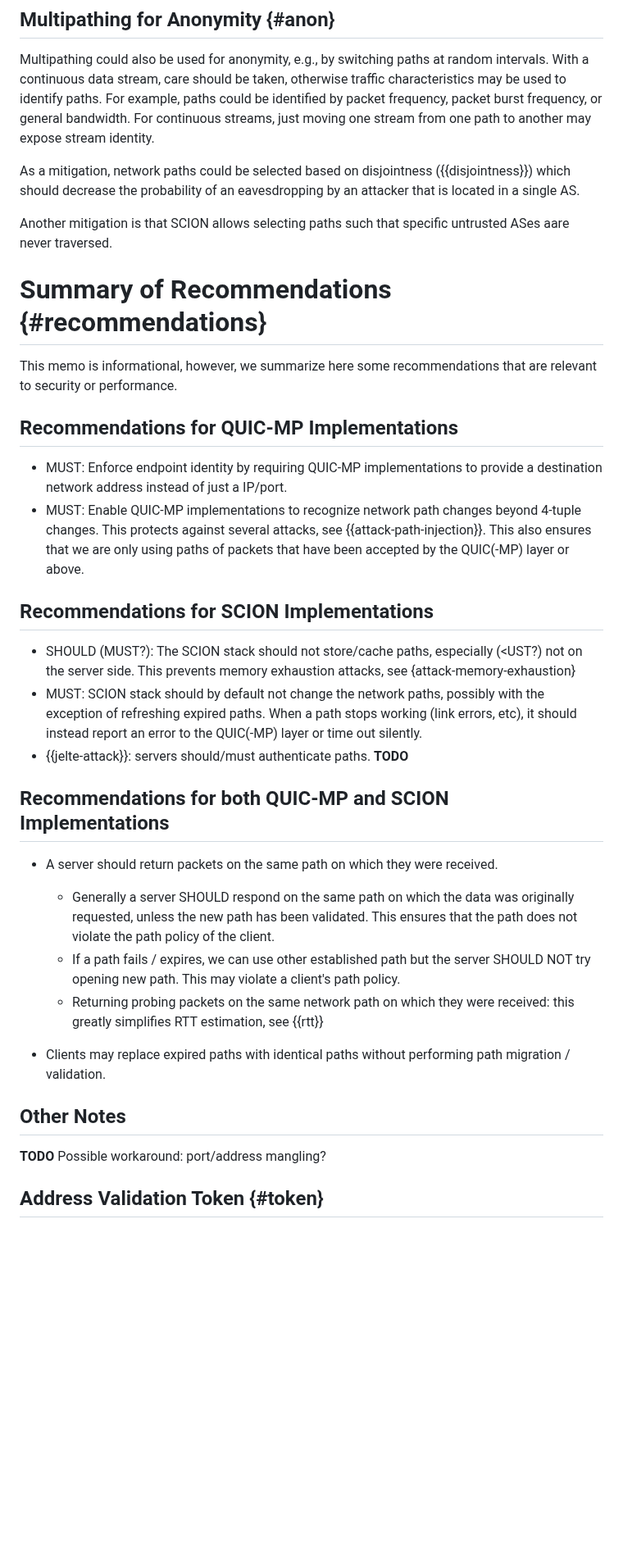
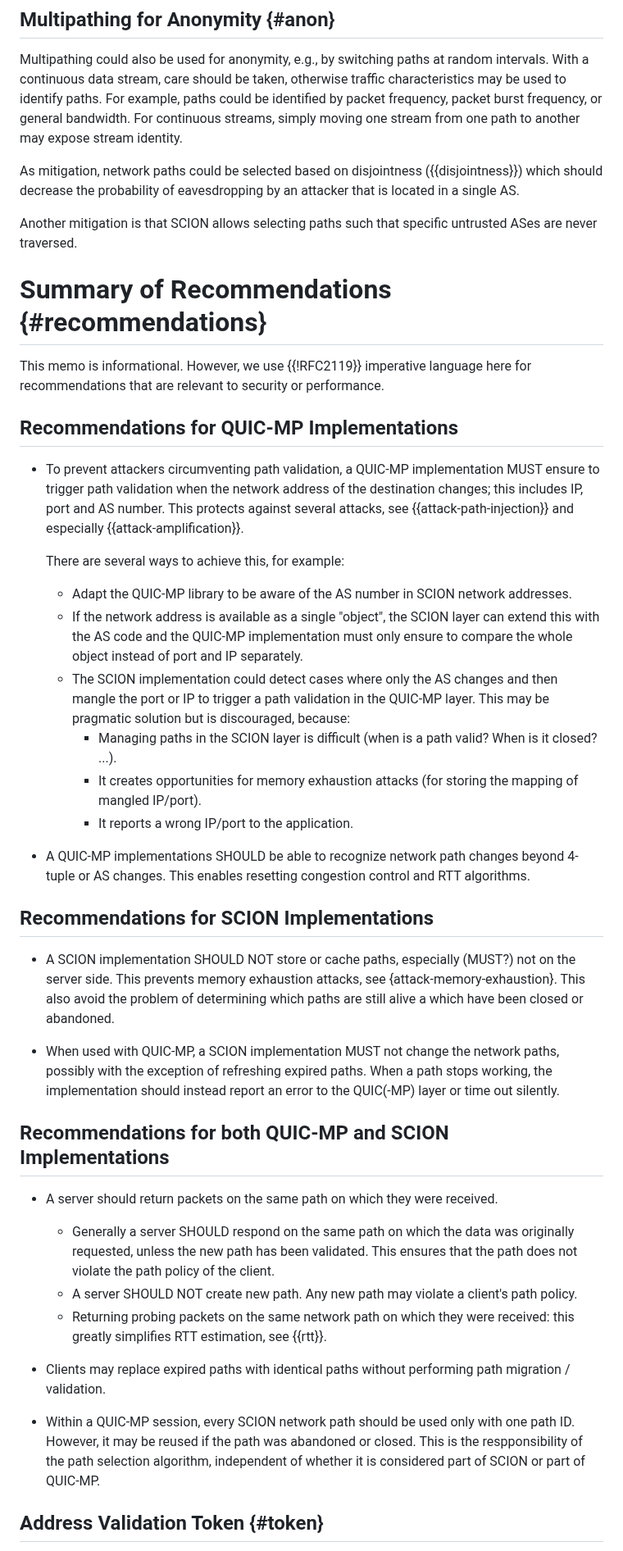
Before and after one commit to netsec-ethz/scion-quic-multipath_I-D, a Markdown page: draft-zaeschke-scion-quic-multipath.md, the part around one of its changes. Shown at 82% size. Drawn GitHub-style; blank space fills up the shorter version.

```diff
--- a/draft-zaeschke-scion-quic-multipath.md
+++ b/draft-zaeschke-scion-quic-multipath.md
@@ -625,42 +642,67 @@ With a continuous data stream, care should be taken, otherwise
 traffic characteristics may be used to identify paths.
 For example, paths could be identified by packet frequency, packet
 burst frequency, or general bandwidth.
-For continuous streams, just moving one stream from one path to another
-may expose stream identity.
+For continuous streams, simply moving one stream from one path to
+another may expose stream identity.
 
-As a mitigation, network paths could be selected based on disjointness
-({{disjointness}}) which should decrease the probability of an
+As mitigation, network paths could be selected based on disjointness
+({{disjointness}}) which should decrease the probability of
 eavesdropping by an attacker that is located in a single AS.
 
 Another mitigation is that SCION allows selecting paths such
-that specific untrusted ASes aare never traversed.
+that specific untrusted ASes are never traversed.
 
 
 # Summary of Recommendations {#recommendations}
 
-This memo is informational, however, we summarize here some
-recommendations that are relevant to security or performance.
+This memo is informational. However, we use {{!RFC2119}}
+imperative language here for recommendations that are
+relevant to security or performance.
+
 
 ## Recommendations for QUIC-MP Implementations
 
-- MUST: Enforce endpoint identity by requiring QUIC-MP
-implementations to provide a destination network address instead of
-just a IP/port.
-- MUST: Enable QUIC-MP implementations to recognize network path
-  changes beyond 4-tuple changes. This protects
-  against several attacks, see {{attack-path-injection}}.
-  This also ensures that we are only using paths of packets that
-  have been accepted by the QUIC(-MP) layer or above.
+- To prevent attackers circumventing path validation, a QUIC-MP
+  implementation MUST ensure to trigger path validation when the
+  network address of the destination changes; this includes
+  IP, port and AS number. This protects against several attacks,
+  see {{attack-path-injection}} and especially
+  {{attack-amplification}}.
+
+  There are several ways to achieve this, for example:
+  - Adapt the QUIC-MP library to be aware of the AS number in SCION
+    network addresses.
+  - If the network address is available as a single "object",
+    the SCION layer can extend this with the AS code and the
+    QUIC-MP implementation must only ensure to compare the whole
+    object instead of port and IP separately.
+  - The SCION implementation could detect cases where only the AS
+    changes and then mangle the port or IP to trigger a path validation
+    in the QUIC-MP layer. This may be pragmatic solution but is
+    discouraged, because:
+    - Managing paths in the SCION layer is difficult (when is a path
+      valid? When is it closed?  ...).
+    - It creates opportunities for memory exhaustion attacks
+      (for storing the mapping of mangled IP/port).
+    - It reports a wrong IP/port to the application.
+
+- A QUIC-MP implementations SHOULD be able to recognize network path
+  changes beyond 4-tuple or AS changes. This enables resetting
+  congestion control and RTT algorithms.
+
 
 ## Recommendations for SCION Implementations
-- SHOULD (MUST?): The SCION stack should not store/cache paths,
-  especially (<UST?) not on the server side. This prevents memory
-  exhaustion attacks, see {attack-memory-exhaustion}
-- MUST: SCION stack should by default not change the network paths,
-  possibly with the exception of refreshing expired paths. When a path
-  stops working (link errors, etc), it should instead report an error
-  to the QUIC(-MP) layer or time out silently.
-- {{jelte-attack}}: servers should/must authenticate paths. **TODO**
+- A SCION implementation SHOULD NOT store or cache paths,
+  especially (MUST?) not on the server side. This prevents memory
+  exhaustion attacks, see {attack-memory-exhaustion}.
+  This also avoid the problem of determining which paths are still
+  alive a which have been closed or abandoned.
+
+- When used with QUIC-MP, a SCION implementation MUST not change the
+  network paths, possibly with the exception of refreshing expired paths.
+  When a path stops working, the implementation should instead report an
+  error to the QUIC(-MP) layer or time out silently.
+
 
 ## Recommendations for both QUIC-MP and SCION Implementations
 - A server should return packets on the same path on which they were
@@ -669,19 +711,18 @@ just a IP/port.
     was originally requested, unless the new path has been validated.
     This ensures that the path does not violate the path policy of the
     client.
-  - If a path fails / expires, we can use other established path but
-    the server SHOULD NOT try opening new path. This may violate
+  - A server SHOULD NOT create new path. Any new path may violate
     a client's path policy.
   - Returning probing packets on the same network path on which they
-    were received: this greatly simplifies RTT estimation, see {{rtt}}
+    were received: this greatly simplifies RTT estimation, see {{rtt}}.
 
 - Clients may replace expired paths with identical paths without
   performing path migration / validation.
 
-
-## Other Notes
-
-**TODO** Possible workaround: port/address mangling?
+- Within a QUIC-MP session, every SCION network path should be used only
+  with one path ID. However, it may be reused if the path was abandoned or
+  closed. This is the respponsibility of the path selection algorithm,
+  independent of whether it is considered part of SCION or part of QUIC-MP.
 
 
 ## Address Validation Token {#token}
```
Also changed, not shown: other parts of draft-zaeschke-scion-quic-multipath.md (+80 -63 lines).
